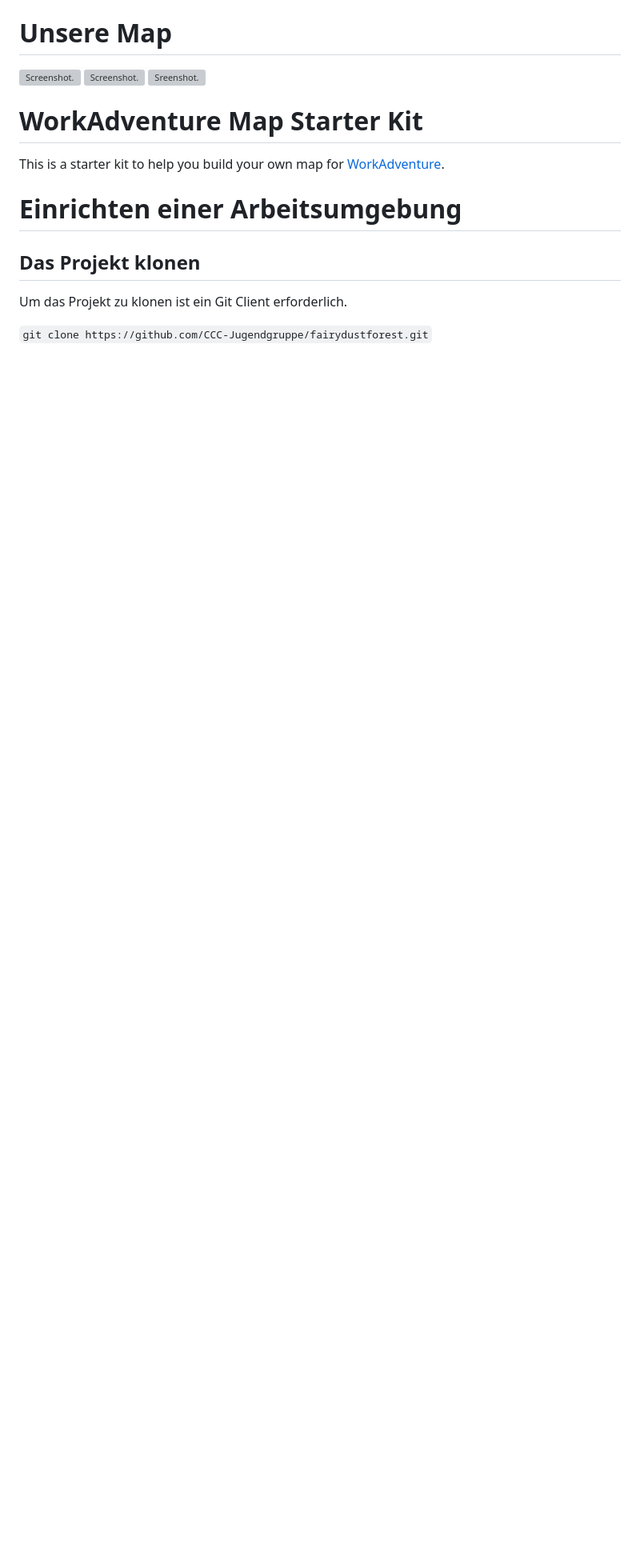
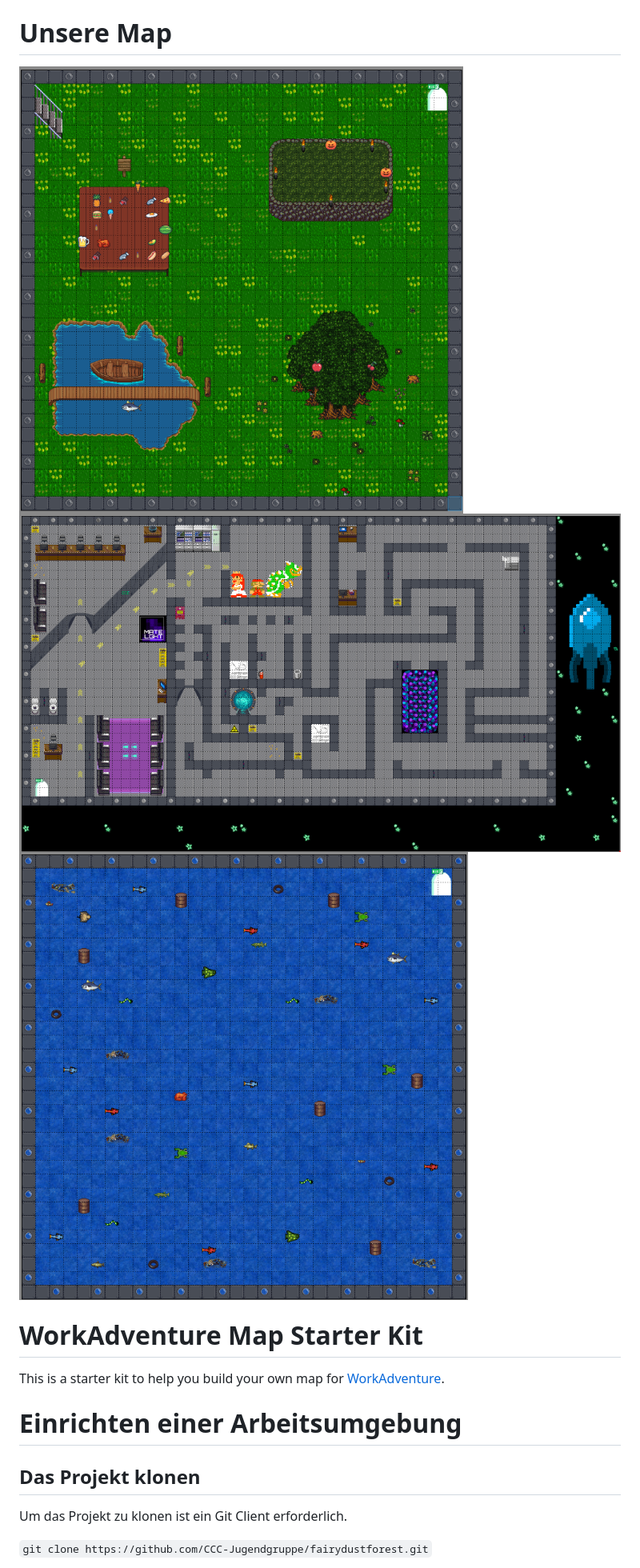
Before and after one commit to CCC-Jugendgruppe/fairydustforest, a Markdown page: README.md, the part around the change. Shown: that part at 80% size. Drawn GitHub-style; pictures changed too: Bilder/Keller.png (added), Bilder/neotopia.png (added), Bilder/see.png (added); blank space fills up the shorter version; grey boxes are pictures that could not be loaded.

Commit message:
Deploying to gh-pages from master @ 46aa45db58d97c2c88a1f6faaf2a9239b2894e60 🚀

```diff
--- a/README.md
+++ b/README.md
@@ -3,9 +3,9 @@
 
 
 # Unsere Map
-![Screenshot.](https://github.com/CCC-Jugendgruppe/fairydustforest/blob/master/docu/Keller.png)
-![Screenshot.](https://github.com/CCC-Jugendgruppe/fairydustforest/blob/master/docu/neotopia.png)
-![Sreenshot.](https://github.com/CCC-Jugendgruppe/fairydustforest/blob/master/docu/see.png)
+![Screenshot.](https://github.com/CCC-Jugendgruppe/fairydustforest/blob/master/Bilder/Keller.png)
+![Screenshot.](https://github.com/CCC-Jugendgruppe/fairydustforest/blob/master/Bilder/neotopia.png)
+![Sreenshot.](https://github.com/CCC-Jugendgruppe/fairydustforest/blob/master/Bilder/see.png)
 
 # WorkAdventure Map Starter Kit
 
```
